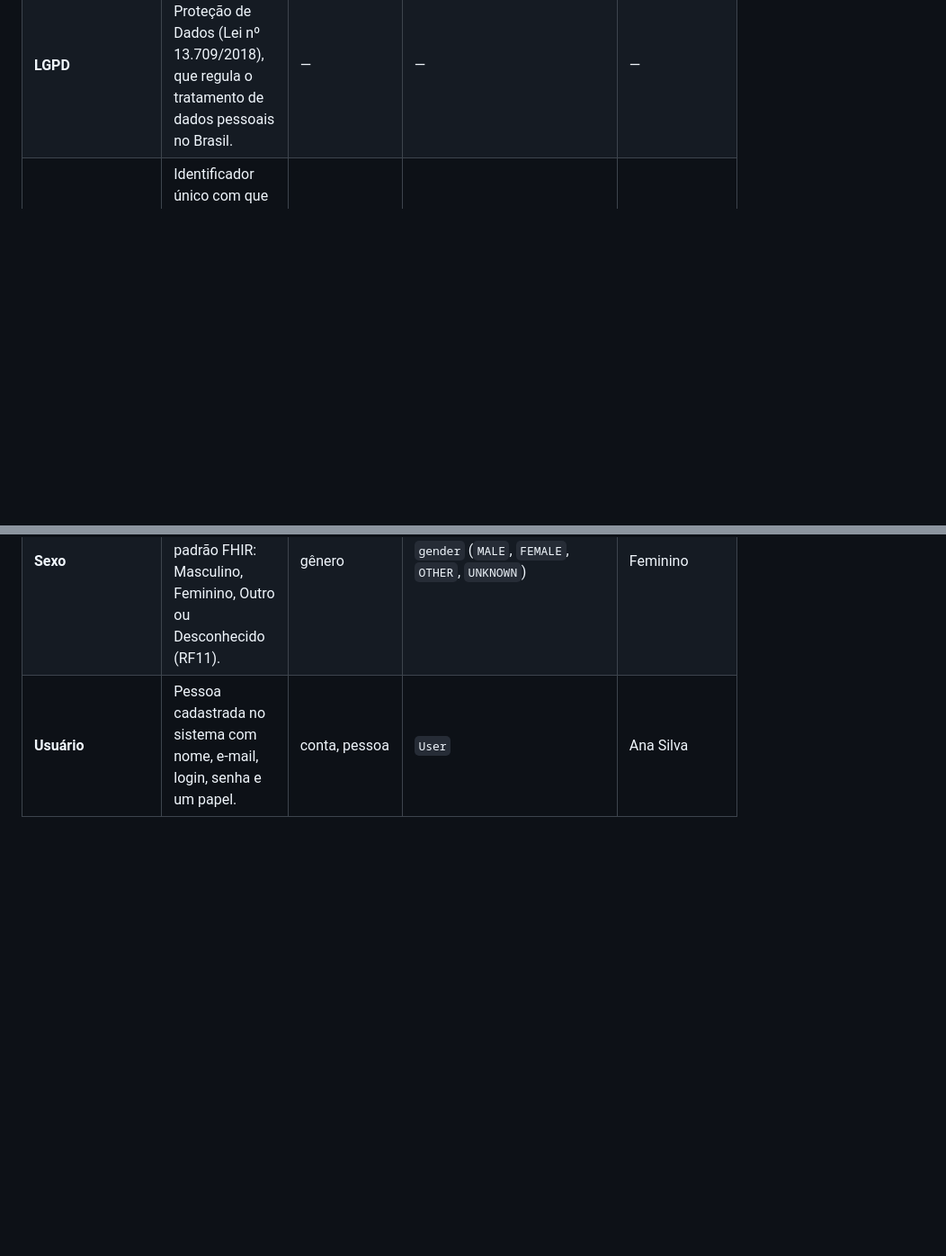
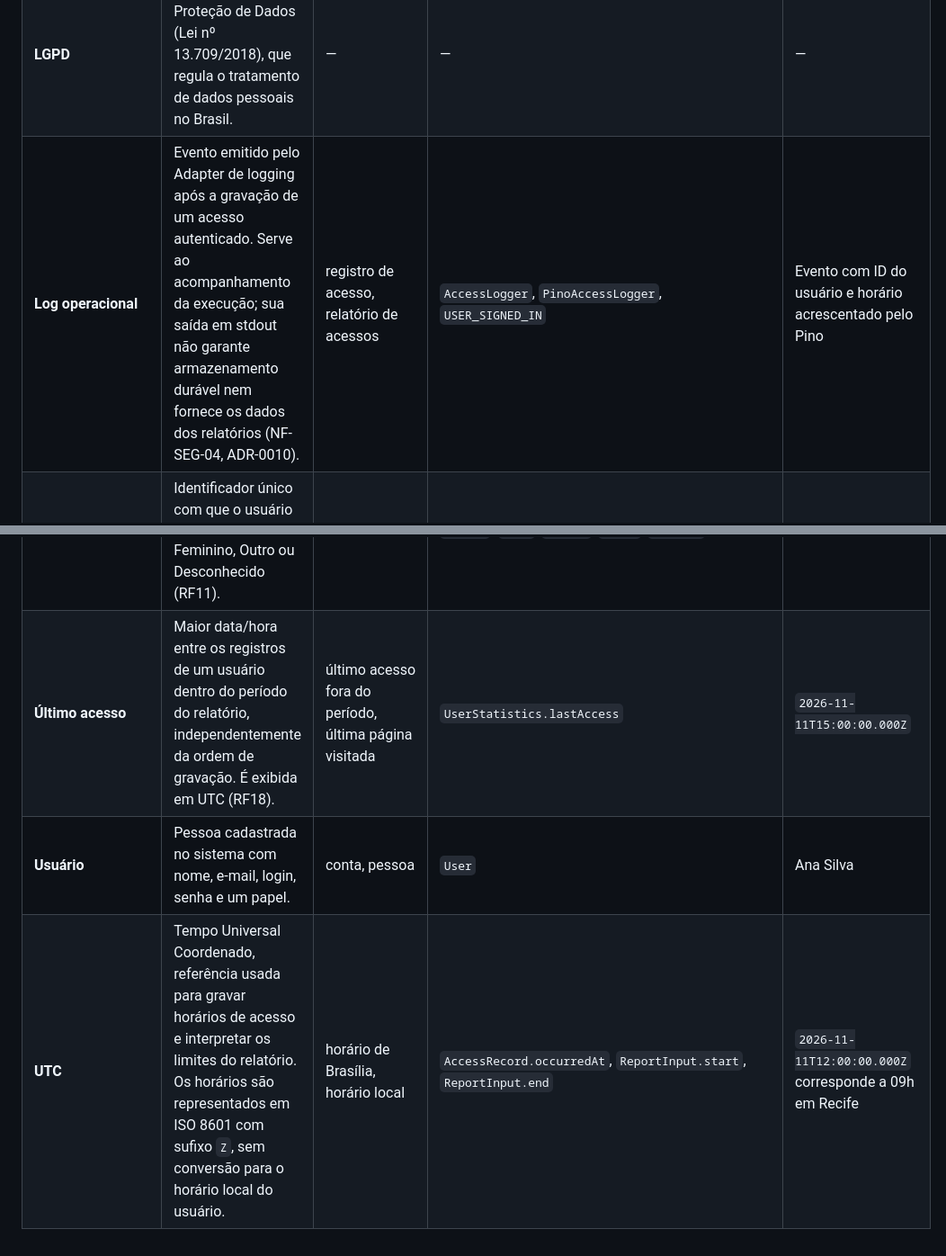
Before and after one commit to beatrizmontenegro07/projeto-metodos, a Markdown page: docs/02-glossario.md, 2 parts joined by grey strips. Shown at 90% size. GitHub-like rendering; blank space fills up the shorter version.

```diff
--- a/docs/02-glossario.md
+++ b/docs/02-glossario.md
@@ -17,6 +17,7 @@
 | **FHIR** | *Fast Healthcare Interoperability Resources*: padrão do HL7 para troca eletrônica de informações de saúde. | — | — | Recurso `Patient` |
 | **Hash de senha** | Valor derivado da senha por uma função de mão única (scrypt com salt aleatório). É o único dado da senha que o sistema grava (NF-SEG-01). | senha criptografada | `password_hash` | — |
 | **LGPD** | Lei Geral de Proteção de Dados (Lei nº 13.709/2018), que regula o tratamento de dados pessoais no Brasil. | — | — | — |
+| **Log operacional** | Evento emitido pelo Adapter de logging após a gravação de um acesso autenticado. Serve ao acompanhamento da execução; sua saída em stdout não garante armazenamento durável nem fornece os dados dos relatórios (NF-SEG-04, ADR-0010). | registro de acesso, relatório de acessos | `AccessLogger`, `PinoAccessLogger`, `USER_SIGNED_IN` | Evento com ID do usuário e horário acrescentado pelo Pino |
 | **Login** | Identificador único com que o usuário entra no sistema: não vazio, até 12 caracteres e sem números (RF08). | usuário, username | `login` | ana |
 | **Médico** | Profissional de saúde com papel de atendimento no sistema. | doutor | `DOCTOR` | — |
 | **Paciente** | Indivíduo cadastrado na clínica que recebe ou está agendado para receber cuidados. É a entidade central do CRM; cada paciente fica vinculado ao usuário que o cadastrou. | cliente | `Patient` / `PATIENT` | Joana Souza Lima |
@@ -29,4 +34,6 @@
 | **Senha** | Segredo do usuário, de 8 a 128 caracteres, com pelo menos 3 tipos de caractere e diferente do login e do e-mail (RF09). Só o hash é armazenado. | — | `password` / `password_hash` | — |
 | **Sessão** | Período em que o usuário fica autenticado depois do login: dura 8 horas ou até ele sair (RF06). Guardada num cookie assinado ([ADR-0008](07-arquitetura/adr/0008-sessao-em-cookie-assinado.md)). | login ativo | cookie `session` | — |
 | **Sexo** | Sexo administrativo do paciente, nos valores do padrão FHIR: Masculino, Feminino, Outro ou Desconhecido (RF11). | gênero | `gender` (`MALE`, `FEMALE`, `OTHER`, `UNKNOWN`) | Feminino |
+| **Último acesso** | Maior data/hora entre os registros de um usuário dentro do período do relatório, independentemente da ordem de gravação. É exibida em UTC (RF18). | último acesso fora do período, última página visitada | `UserStatistics.lastAccess` | `2026-11-11T15:00:00.000Z` |
 | **Usuário** | Pessoa cadastrada no sistema com nome, e-mail, login, senha e um papel. | conta, pessoa | `User` | Ana Silva |
+| **UTC** | Tempo Universal Coordenado, referência usada para gravar horários de acesso e interpretar os limites do relatório. Os horários são representados em ISO 8601 com sufixo `Z`, sem conversão para o horário local do usuário. | horário de Brasília, horário local | `AccessRecord.occurredAt`, `ReportInput.start`, `ReportInput.end` | `2026-11-11T12:00:00.000Z` corresponde a 09h em Recife |
```
Also changed, not shown: other parts of docs/02-glossario.md (+4 -0 lines).
